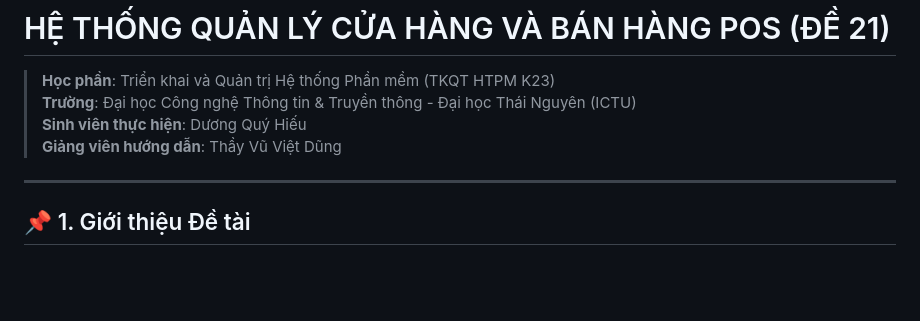
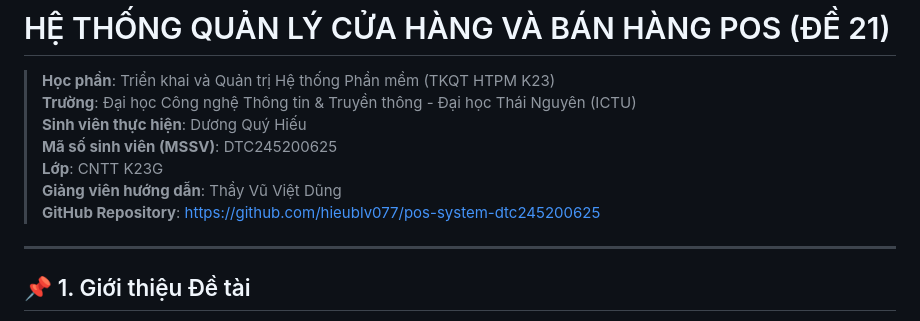
Before and after one commit to hieublv077/pos-system-dtc245200625, a Markdown page: README.md, the part around the change. Drawn GitHub-style; blank space fills up the shorter version.

Commit message:
docs: update README with student ID DTC245200625 and repository link

```diff
--- a/README.md
+++ b/README.md
@@ -2,7 +2,10 @@
 > **Học phần**: Triển khai và Quản trị Hệ thống Phần mềm (TKQT HTPM K23)
 > **Trường**: Đại học Công nghệ Thông tin & Truyền thông - Đại học Thái Nguyên (ICTU)
 > **Sinh viên thực hiện**: Dương Quý Hiếu
+> **Mã số sinh viên (MSSV)**: DTC245200625
+> **Lớp**: CNTT K23G
 > **Giảng viên hướng dẫn**: Thầy Vũ Việt Dũng
+> **GitHub Repository**: [https://github.com/hieublv077/pos-system-dtc245200625](https://github.com/hieublv077/pos-system-dtc245200625)
 
 ---
 
```
